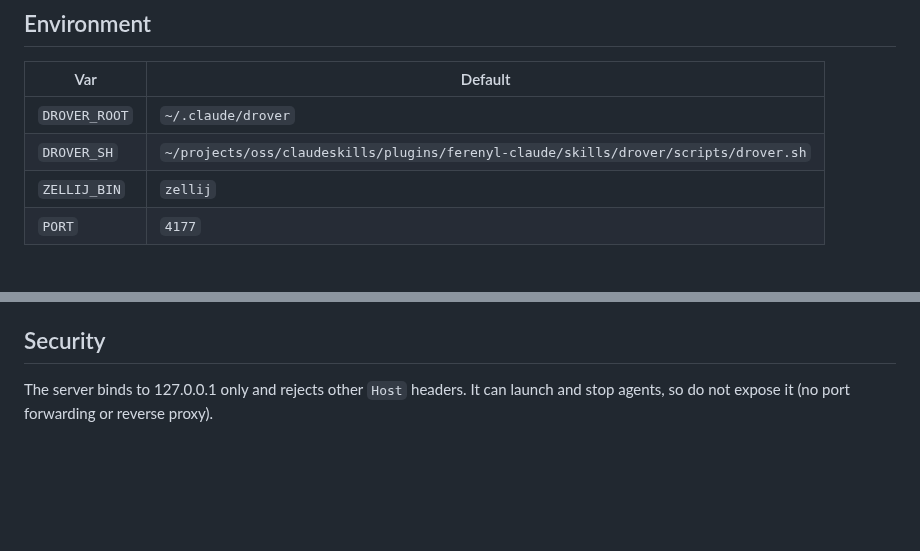
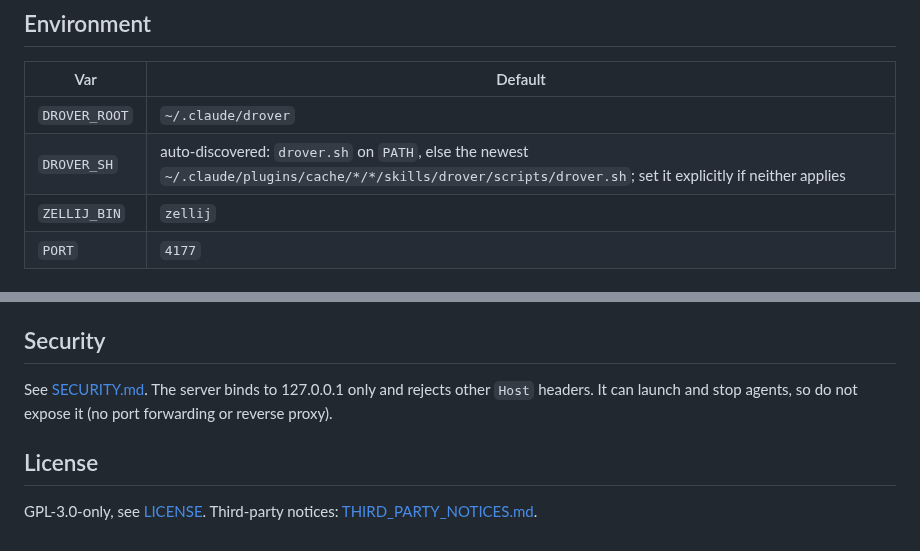
Before and after one commit to ferenyl/droverstatus, a Markdown page: README.md, 2 parts joined by grey strips. Rendered like a GitHub page; blank space fills up the shorter version.

```diff
--- a/README.md
+++ b/README.md
@@ -17,7 +27,7 @@ Default URL: http://127.0.0.1:4177
 | Var | Default |
 |---|---|
 | `DROVER_ROOT` | `~/.claude/drover` |
-| `DROVER_SH` | `~/projects/oss/claudeskills/plugins/ferenyl-claude/skills/drover/scripts/drover.sh` |
+| `DROVER_SH` | auto-discovered: `drover.sh` on `PATH`, else the newest `~/.claude/plugins/cache/*/*/skills/drover/scripts/drover.sh`; set it explicitly if neither applies |
 | `ZELLIJ_BIN` | `zellij` |
 | `PORT` | `4177` |
 
@@ -37,4 +47,7 @@ While it runs, in `$DROVER_ROOT`:
 - `.zellij-sessions` – edit to flip liveness (`(EXITED` = dead)
 
 ## Security
-The server binds to 127.0.0.1 only and rejects other `Host` headers. It can launch and stop agents, so do not expose it (no port forwarding or reverse proxy).
+See [SECURITY.md](SECURITY.md). The server binds to 127.0.0.1 only and rejects other `Host` headers. It can launch and stop agents, so do not expose it (no port forwarding or reverse proxy).
+
+## License
+GPL-3.0-only, see [LICENSE](LICENSE). Third-party notices: [THIRD_PARTY_NOTICES.md](THIRD_PARTY_NOTICES.md).
```
Also changed, not shown: other parts of README.md (+13 -3 lines), .github/ISSUE_TEMPLATE/bug_report.md (added, +18 -0 lines), .github/ISSUE_TEMPLATE/feature_request.md (added, +11 -0 lines), .github/PULL_REQUEST_TEMPLATE.md (added, +6 -0 lines), CHANGELOG.md (added, +9 -0 lines), CODE_OF_CONDUCT.md (added, +83 -0 lines), CONTRIBUTING.md (added, +16 -0 lines), PLAN.md (deleted, +0 -77 lines), SECURITY.md (added, +12 -0 lines), THIRD_PARTY_NOTICES.md (added, +29 -0 lines), docs/screenshots/1440-dark-board.png (added), docs/screenshots/1440-dark-overview.png (added), 4 other files.
